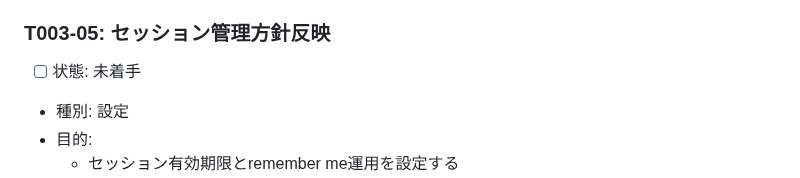
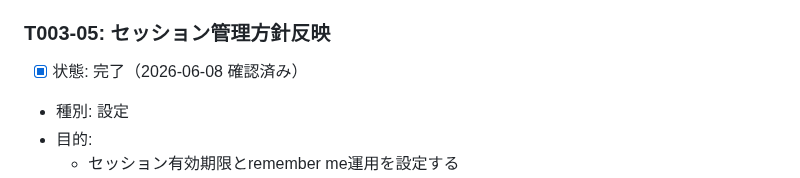
Before and after one commit to kurukobaweb/nihongo, a Markdown page: docs/TASKS.md, the part around one of its changes. Drawn GitHub-style.

```diff
--- a/docs/TASKS.md
+++ b/docs/TASKS.md
@@ -1334,7 +1334,7 @@
 
 ### T003-05: セッション管理方針反映
 
-- [ ] 状態: 未着手
+- [x] 状態: 完了（2026-06-08 確認済み）
 - 種別: 設定
 - 目的:
   - セッション有効期限とremember me運用を設定する
```
Also changed, not shown: other parts of docs/TASKS.md (+83 -0 lines).
